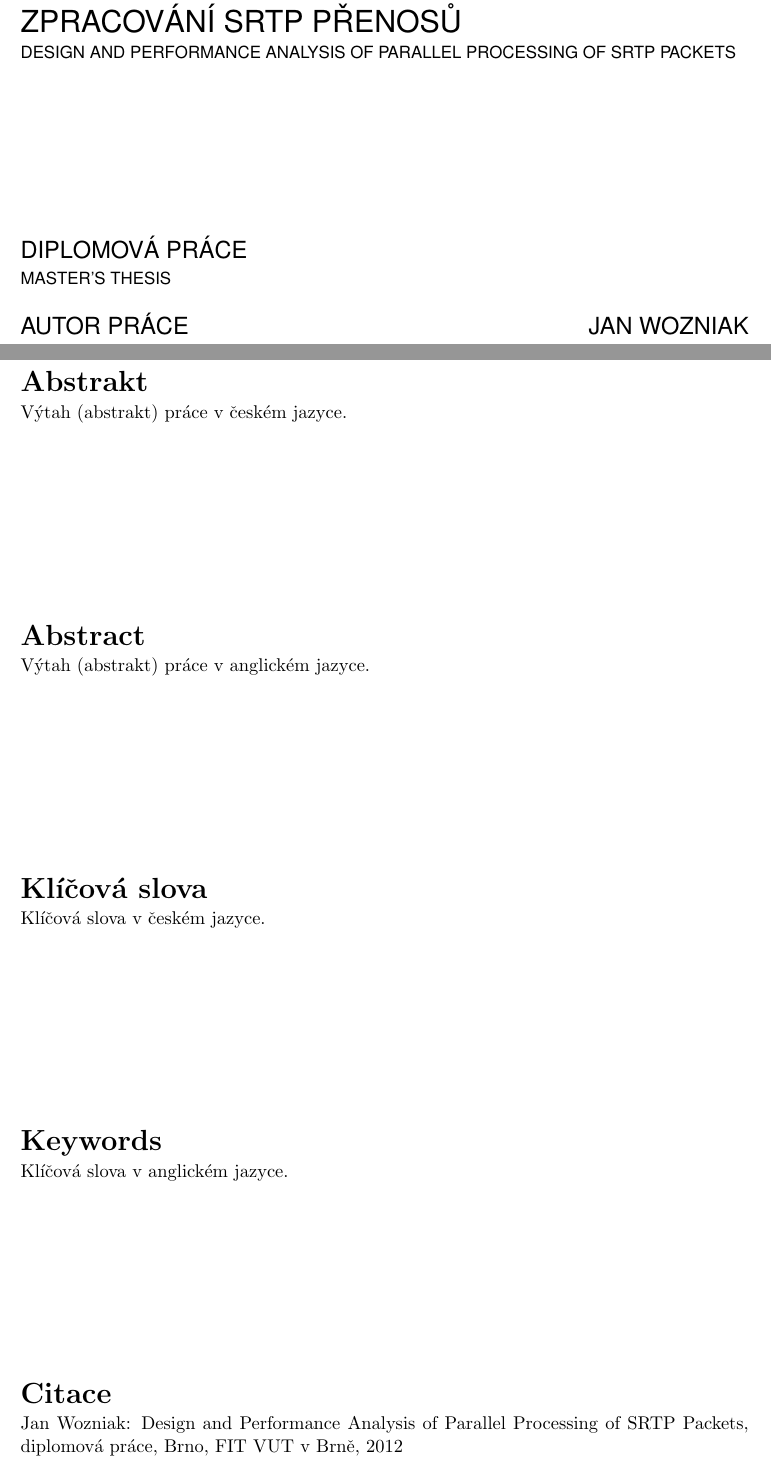
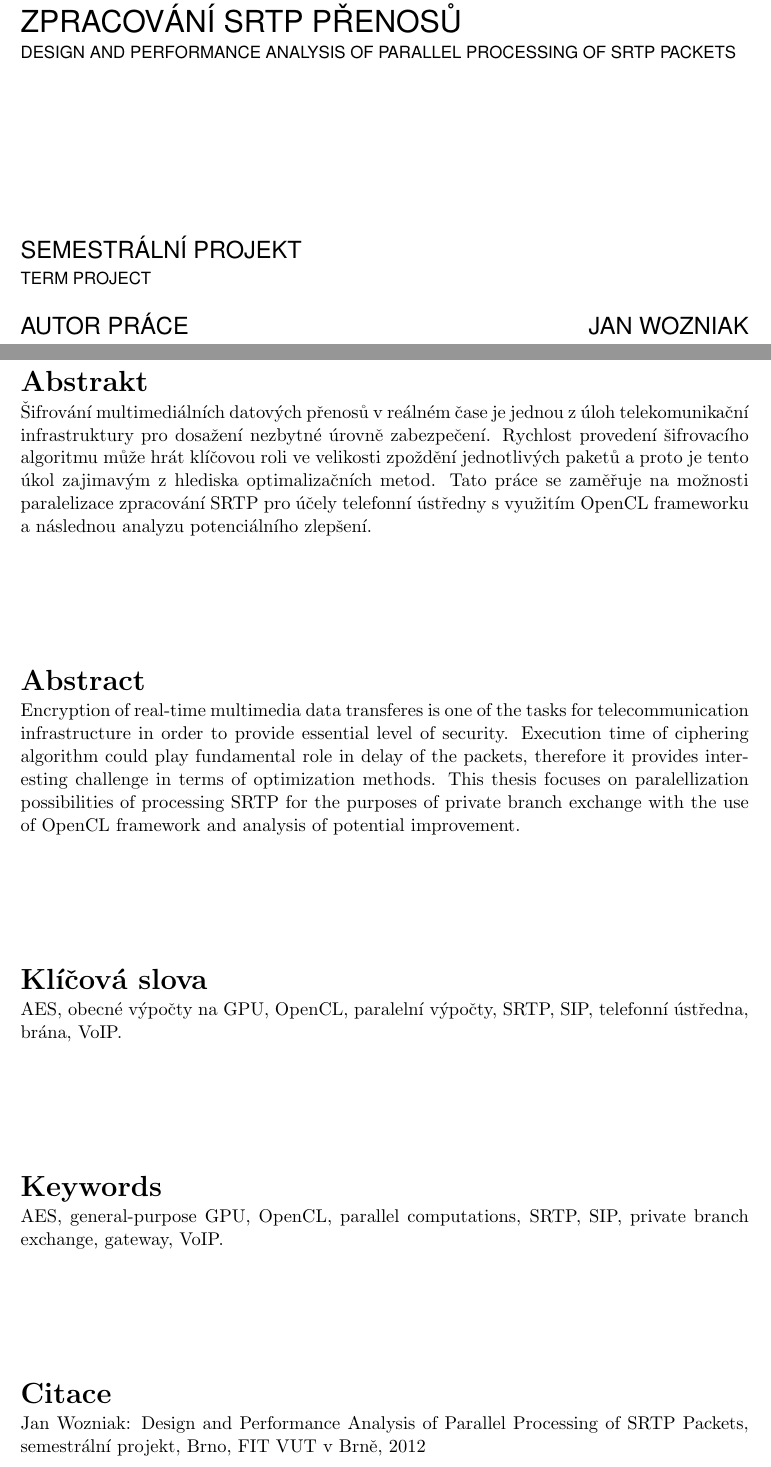
Before and after one commit to Yogesh2811/dipl, a LaTeX thesis (thesis/projekt.tex): two parts of pages 1 and 2 of 23 before the commit and two parts of pages 1 and 2 of 22 after it, joined at a grey line, cut so that both start at the same text. Compiled offline with pdfLaTeX; the source files are stored in an older character set and shown here as Unicode.

Commit message:
abstract and keywords

```diff
--- a/thesis/projekt.tex
+++ b/thesis/projekt.tex
@@ -55,7 +55,7 @@
 %---------------------------------------------------------------------------
 \projectinfo{
   %Prace
-  project=DP,            %typ prace BP/SP/DP/DR
+  project=SP,            %typ prace BP/SP/DP/DR
   year=2012,             %rok
   date=\today,           %datum odevzdani
   %Nazev prace
@@ -77,9 +77,24 @@
   %bud pomoci nasledujicich parametru nebo pomoci vyhrazenych maker (viz dale)
   %===========================================================================
   %Klicova slova
-  keywords.cs={Klíčová slova v českém jazyce.}, %klicova slova v ceskem jazyce
-  keywords.en={Klíčová slova v anglickém jazyce.}, %klicova slova v anglickem jazyce
+  keywords.cs={AES, obecné výpočty na GPU, OpenCL, paralelní výpočty, SRTP, SIP,
+  telefonní ústředna, brána, VoIP.}, %klicova slova v ceskem jazyce
+  keywords.en={AES, general-purpose GPU, OpenCL, parallel computations, SRTP, SIP,
+  private branch exchange, gateway, VoIP.}, %klicova slova v anglickem jazyce
   %Abstract
-  abstract.cs={Výtah (abstrakt) práce v českém jazyce.}, % abstrakt v ceskem jazyce
-  abstract.en={Výtah (abstrakt) práce v anglickém jazyce.}, % abstrakt v anglickem jazyce
+  abstract.cs={Šifrování multimediálních datových přenosů v reálném čase
+  je jednou z úloh telekomunikační infrastruktury pro dosažení nezbytné
+  úrovně zabezpečení. Rychlost provedení šifrovacího algoritmu může hrát
+  klíčovou roli ve velikosti zpoždění jednotlivých paketů a proto je tento
+  úkol zajimavým z hlediska optimalizačních metod. Tato práce se zaměřuje
+  na možnosti paralelizace zpracování SRTP pro účely telefonní ústředny
+  s využitím OpenCL frameworku a následnou analyzu potenciálního zlepšení.}, % abstrakt v ceskem jazyce
+  abstract.en={Encryption of real-time multimedia data transferes is one
+  of the tasks for telecommunication infrastructure in order to provide
+  essential level of security. Execution time of ciphering algorithm could
+  play fundamental role in delay of the packets, therefore it provides
+  interesting challenge in terms of optimization methods. This thesis
+  focuses on paralellization possibilities of processing SRTP for the
+  purposes of private branch exchange with the use of OpenCL framework and
+  analysis of potential improvement.},  % abstrakt v anglickem jazyce
   %Prohlaseni
```
Also changed, not shown: thesis/obsah.tex (+7 -7 lines), thesis/projekt.tex (2 more changed lines).
